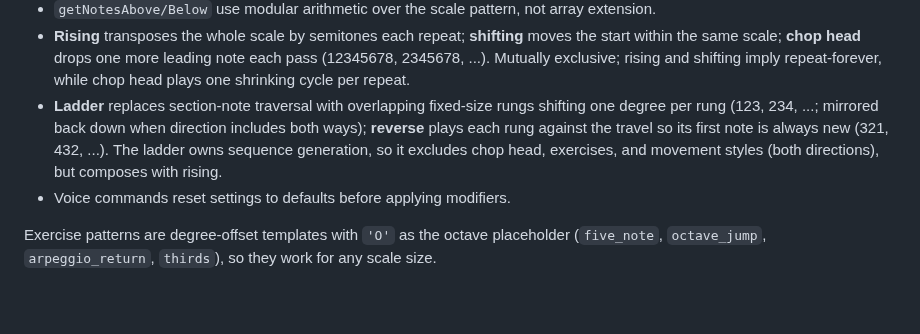
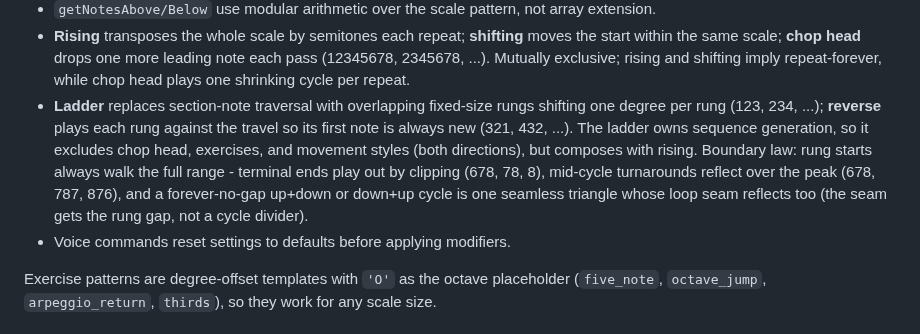
Before and after one commit to ernop/voice-wei, a Markdown page: docs/architecture.md, the part around the change. GitHub-like rendering; blank space fills up the shorter version.

```diff
--- a/docs/architecture.md
+++ b/docs/architecture.md
@@ -452,11 +452,15 @@ Vital rules that have caused bugs before:
   exclusive; rising and shifting imply repeat-forever, while chop head
   plays one shrinking cycle per repeat.
 - **Ladder** replaces section-note traversal with overlapping fixed-size
-  rungs shifting one degree per rung (123, 234, ...; mirrored back down
-  when direction includes both ways); **reverse** plays each rung against
-  the travel so its first note is always new (321, 432, ...). The ladder
-  owns sequence generation, so it excludes chop head, exercises, and
-  movement styles (both directions), but composes with rising.
+  rungs shifting one degree per rung (123, 234, ...); **reverse** plays
+  each rung against the travel so its first note is always new (321,
+  432, ...). The ladder owns sequence generation, so it excludes chop
+  head, exercises, and movement styles (both directions), but composes
+  with rising. Boundary law: rung starts always walk the full range -
+  terminal ends play out by clipping (678, 78, 8), mid-cycle turnarounds
+  reflect over the peak (678, 787, 876), and a forever-no-gap up+down or
+  down+up cycle is one seamless triangle whose loop seam reflects too
+  (the seam gets the rung gap, not a cycle divider).
 - Voice commands reset settings to defaults before applying modifiers.
 
 Exercise patterns are degree-offset templates with `'O'` as the
```
Also changed, not shown: docs/parameters.md (+1 -1 lines), docs/scales-commands.md (+17 -1 lines).
